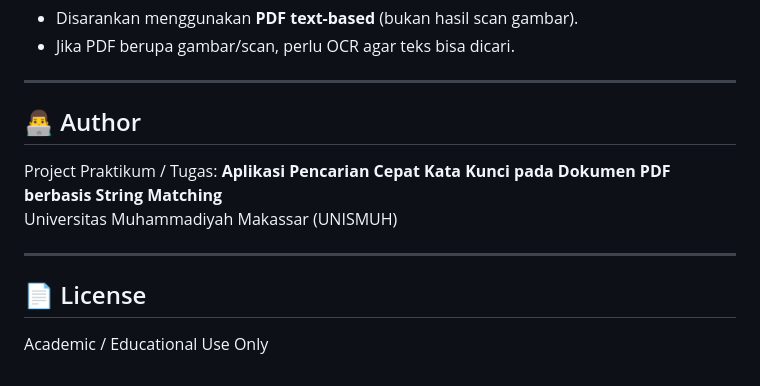
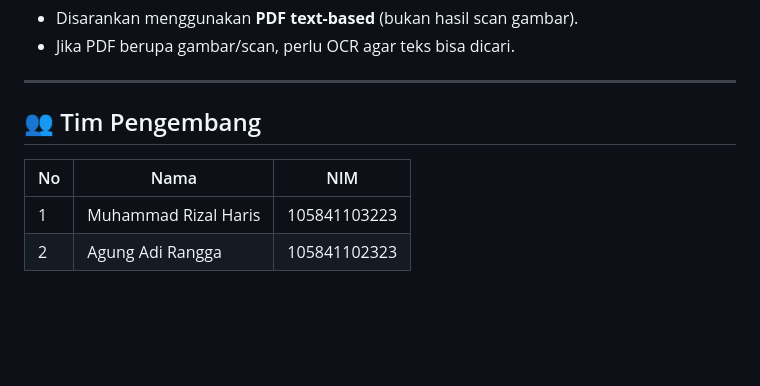
Before and after one commit to muhammadrizalharis/APLIKASI-PENCARIAN-CEPAT-KATA-KUNCI-PADA-DOKUMEN-DIGITAL-BERBASIS-STRING-MATCHING, a Markdown page: README.md, the part around the change. Rendered like a GitHub page; blank space fills up the shorter version.

```diff
--- a/README.md
+++ b/README.md
@@ -130,11 +130,9 @@ Biasanya performa algoritma (tergantung PDF & keyword) akan seperti ini:
 
 ---
 
-## 👨‍💻 Author
-Project Praktikum / Tugas: **Aplikasi Pencarian Cepat Kata Kunci pada Dokumen PDF berbasis String Matching**
-Universitas Muhammadiyah Makassar (UNISMUH)
+## 👥 Tim Pengembang
 
----
-
-## 📄 License
-Academic / Educational Use Only
+| No | Nama | NIM |
+|---|------|-----|
+| 1 | Muhammad Rizal Haris | 105841103223 |
+| 2 | Agung Adi Rangga | 105841102323 |
```
